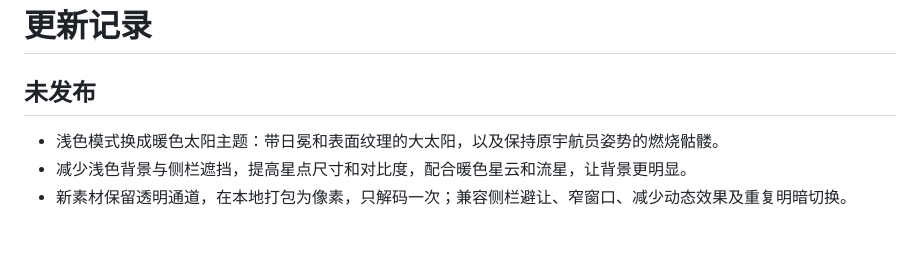
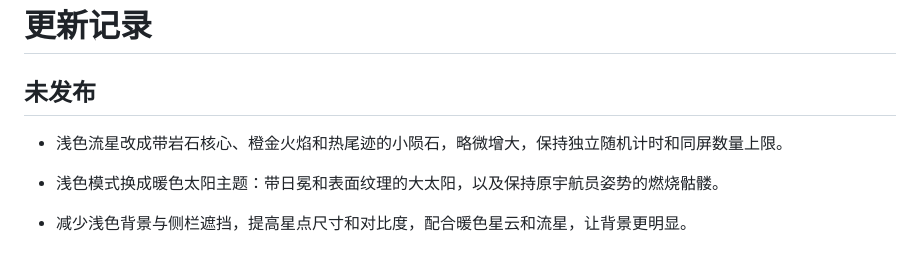
Before and after one commit to ZcNCn39/dsh-theme-orbit, a Markdown page: CHANGELOG.md, the part around the change. Drawn GitHub-style; blank space fills up the shorter version.

```diff
--- a/CHANGELOG.md
+++ b/CHANGELOG.md
@@ -1,6 +1,8 @@
 # 更新记录
 
 ## 未发布
+
+- 浅色流星改成带岩石核心、橙金火焰和热尾迹的小陨石，略微增大，保持独立随机计时和同屏数量上限。
 
 - 浅色模式换成暖色太阳主题：带日冕和表面纹理的大太阳，以及保持原宇航员姿势的燃烧骷髅。
 - 减少浅色背景与侧栏遮挡，提高星点尺寸和对比度，配合暖色星云和流星，让背景更明显。
```
Also changed, not shown: README.md (+1 -0 lines), docs/preview-light.png, 3 other files.
